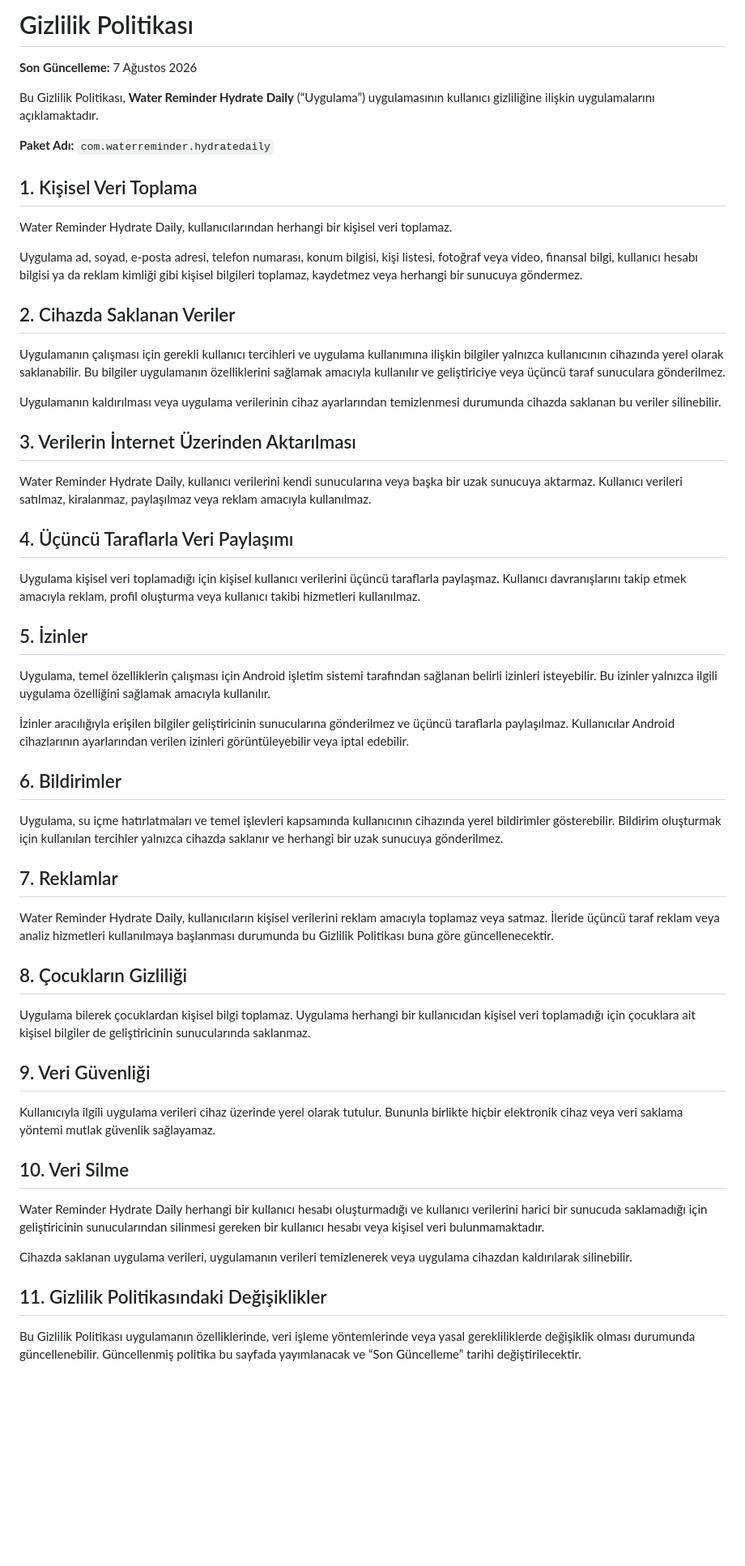
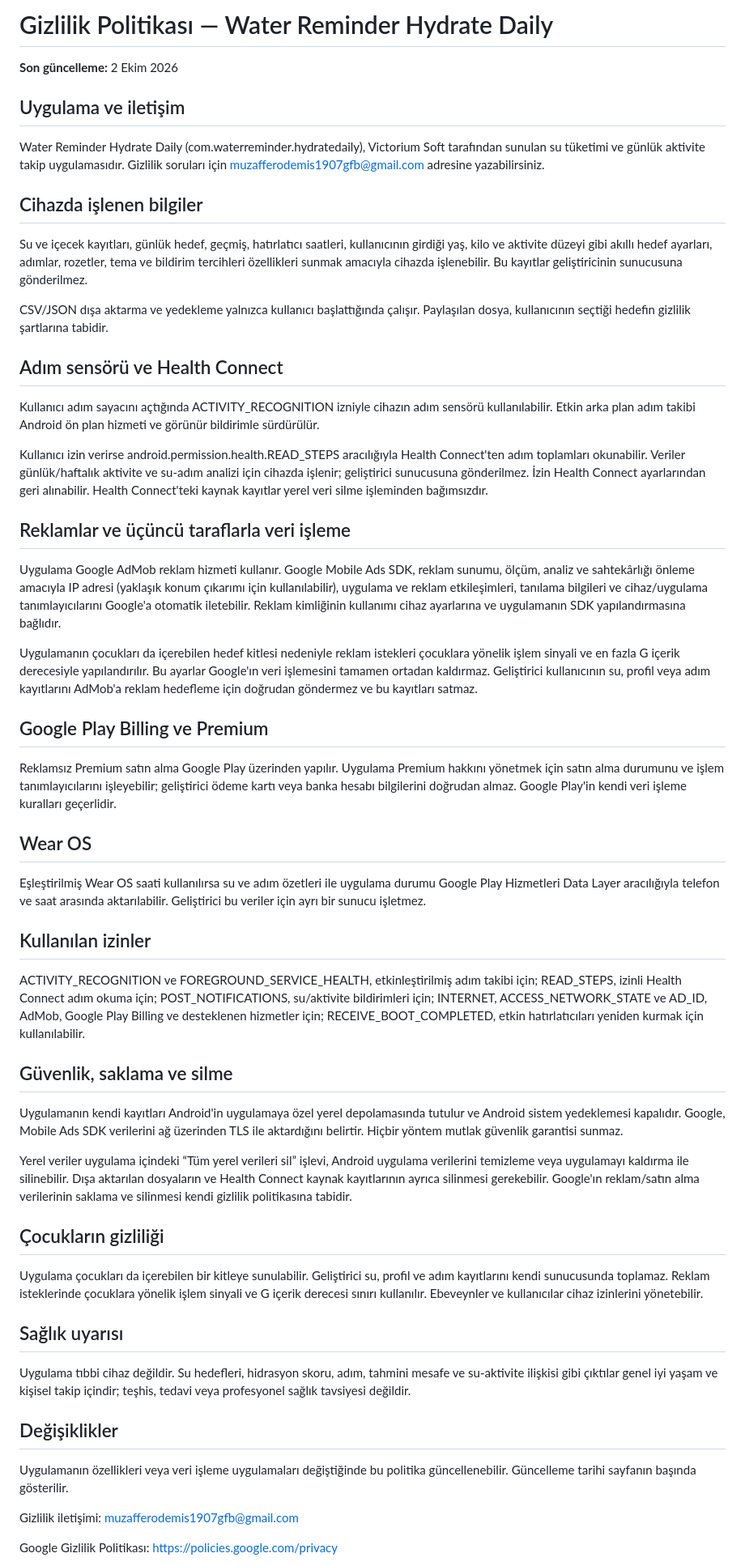
Before and after one commit to muzafferodemis1907gfb-oss/water-reminder-privacy, a Markdown page: PRIVACY_POLICY.md, the part around one of its changes. Shown at 81% size. GitHub-like rendering; blank space fills up the shorter version.

Commit message:
Sync Turkish privacy policy markdown with current app

```diff
--- a/PRIVACY_POLICY.md
+++ b/PRIVACY_POLICY.md
@@ -1,60 +1,60 @@
-# Gizlilik Politikası
+# Gizlilik Politikası — Water Reminder Hydrate Daily
 
-**Son Güncelleme:** 7 Ağustos 2026
+**Son güncelleme:** 2 Ekim 2026
 
-Bu Gizlilik Politikası, **Water Reminder Hydrate Daily** (“Uygulama”) uygulamasının kullanıcı gizliliğine ilişkin uygulamalarını açıklamaktadır.
+## Uygulama ve iletişim
 
-**Paket Adı:** `com.waterreminder.hydratedaily`
+Water Reminder Hydrate Daily (com.waterreminder.hydratedaily), Victorium Soft tarafından sunulan su tüketimi ve günlük aktivite takip uygulamasıdır. Gizlilik soruları için muzafferodemis1907gfb@gmail.com adresine yazabilirsiniz.
 
-## 1. Kişisel Veri Toplama
+## Cihazda işlenen bilgiler
 
-Water Reminder Hydrate Daily, kullanıcılarından herhangi bir kişisel veri toplamaz.
+Su ve içecek kayıtları, günlük hedef, geçmiş, hatırlatıcı saatleri, kullanıcının girdiği yaş, kilo ve aktivite düzeyi gibi akıllı hedef ayarları, adımlar, rozetler, tema ve bildirim tercihleri özellikleri sunmak amacıyla cihazda işlenebilir. Bu kayıtlar geliştiricinin sunucusuna gönderilmez.
 
-Uygulama ad, soyad, e-posta adresi, telefon numarası, konum bilgisi, kişi listesi, fotoğraf veya video, finansal bilgi, kullanıcı hesabı bilgisi ya da reklam kimliği gibi kişisel bilgileri toplamaz, kaydetmez veya herhangi bir sunucuya göndermez.
+CSV/JSON dışa aktarma ve yedekleme yalnızca kullanıcı başlattığında çalışır. Paylaşılan dosya, kullanıcının seçtiği hedefin gizlilik şartlarına tabidir.
 
-## 2. Cihazda Saklanan Veriler
+## Adım sensörü ve Health Connect
 
-Uygulamanın çalışması için gerekli kullanıcı tercihleri ve uygulama kullanımına ilişkin bilgiler yalnızca kullanıcının cihazında yerel olarak saklanabilir. Bu bilgiler uygulamanın özelliklerini sağlamak amacıyla kullanılır ve geliştiriciye veya üçüncü taraf sunuculara gönderilmez.
+Kullanıcı adım sayacını açtığında ACTIVITY_RECOGNITION izniyle cihazın adım sensörü kullanılabilir. Etkin arka plan adım takibi Android ön plan hizmeti ve görünür bildirimle sürdürülür.
 
-Uygulamanın kaldırılması veya uygulama verilerinin cihaz ayarlarından temizlenmesi durumunda cihazda saklanan bu veriler silinebilir.
+Kullanıcı izin verirse android.permission.health.READ_STEPS aracılığıyla Health Connect'ten adım toplamları okunabilir. Veriler günlük/haftalık aktivite ve su-adım analizi için cihazda işlenir; geliştirici sunucusuna gönderilmez. İzin Health Connect ayarlarından geri alınabilir. Health Connect'teki kaynak kayıtlar yerel veri silme işleminden bağımsızdır.
 
-## 3. Verilerin İnternet Üzerinden Aktarılması
+## Reklamlar ve üçüncü taraflarla veri işleme
 
-Water Reminder Hydrate Daily, kullanıcı verilerini kendi sunucularına veya başka bir uzak sunucuya aktarmaz. Kullanıcı verileri satılmaz, kiralanmaz, paylaşılmaz veya reklam amacıyla kullanılmaz.
+Uygulama Google AdMob reklam hizmeti kullanır. Google Mobile Ads SDK, reklam sunumu, ölçüm, analiz ve sahtekârlığı önleme amacıyla IP adresi (yaklaşık konum çıkarımı için kullanılabilir), uygulama ve reklam etkileşimleri, tanılama bilgileri ve cihaz/uygulama tanımlayıcılarını Google'a otomatik iletebilir. Reklam kimliğinin kullanımı cihaz ayarlarına ve uygulamanın SDK yapılandırmasına bağlıdır.
 
-## 4. Üçüncü Taraflarla Veri Paylaşımı
+Uygulamanın çocukları da içerebilen hedef kitlesi nedeniyle reklam istekleri çocuklara yönelik işlem sinyali ve en fazla G içerik derecesiyle yapılandırılır. Bu ayarlar Google'ın veri işlemesini tamamen ortadan kaldırmaz. Geliştirici kullanıcının su, profil veya adım kayıtlarını AdMob'a reklam hedefleme için doğrudan göndermez ve bu kayıtları satmaz.
 
-Uygulama kişisel veri toplamadığı için kişisel kullanıcı verilerini üçüncü taraflarla paylaşmaz. Kullanıcı davranışlarını takip etmek amacıyla reklam, profil oluşturma veya kullanıcı takibi hizmetleri kullanılmaz.
+## Google Play Billing ve Premium
 
-## 5. İzinler
+Reklamsız Premium satın alma Google Play üzerinden yapılır. Uygulama Premium hakkını yönetmek için satın alma durumunu ve işlem tanımlayıcılarını işleyebilir; geliştirici ödeme kartı veya banka hesabı bilgilerini doğrudan almaz. Google Play'in kendi veri işleme kuralları geçerlidir.
 
-Uygulama, temel özelliklerin çalışması için Android işletim sistemi tarafından sağlanan belirli izinleri isteyebilir. Bu izinler yalnızca ilgili uygulama özelliğini sağlamak amacıyla kullanılır.
+## Wear OS
 
-İzinler aracılığıyla erişilen bilgiler geliştiricinin sunucularına gönderilmez ve üçüncü taraflarla paylaşılmaz. Kullanıcılar Android cihazlarının ayarlarından verilen izinleri görüntüleyebilir veya iptal edebilir.
+Eşleştirilmiş Wear OS saati kullanılırsa su ve adım özetleri ile uygulama durumu Google Play Hizmetleri Data Layer aracılığıyla telefon ve saat arasında aktarılabilir. Geliştirici bu veriler için ayrı bir sunucu işletmez.
 
-## 6. Bildirimler
+## Kullanılan izinler
 
-Uygulama, su içme hatırlatmaları ve temel işlevleri kapsamında kullanıcının cihazında yerel bildirimler gösterebilir. Bildirim oluşturmak için kullanılan tercihler yalnızca cihazda saklanır ve herhangi bir uzak sunucuya gönderilmez.
+ACTIVITY_RECOGNITION ve FOREGROUND_SERVICE_HEALTH, etkinleştirilmiş adım takibi için; READ_STEPS, izinli Health Connect adım okuma için; POST_NOTIFICATIONS, su/aktivite bildirimleri için; INTERNET, ACCESS_NETWORK_STATE ve AD_ID, AdMob, Google Play Billing ve desteklenen hizmetler için; RECEIVE_BOOT_COMPLETED, etkin hatırlatıcıları yeniden kurmak için kullanılabilir.
 
-## 7. Reklamlar
+## Güvenlik, saklama ve silme
 
-Water Reminder Hydrate Daily, kullanıcıların kişisel verilerini reklam amacıyla toplamaz veya satmaz. İleride üçüncü taraf reklam veya analiz hizmetleri kullanılmaya başlanması durumunda bu Gizlilik Politikası buna göre güncellenecektir.
+Uygulamanın kendi kayıtları Android'in uygulamaya özel yerel depolamasında tutulur ve Android sistem yedeklemesi kapalıdır. Google, Mobile Ads SDK verilerini ağ üzerinden TLS ile aktardığını belirtir. Hiçbir yöntem mutlak güvenlik garantisi sunmaz.
 
-## 8. Çocukların Gizliliği
+Yerel veriler uygulama içindeki “Tüm yerel verileri sil” işlevi, Android uygulama verilerini temizleme veya uygulamayı kaldırma ile silinebilir. Dışa aktarılan dosyaların ve Health Connect kaynak kayıtlarının ayrıca silinmesi gerekebilir. Google'ın reklam/satın alma verilerinin saklama ve silinmesi kendi gizlilik politikasına tabidir.
 
-Uygulama bilerek çocuklardan kişisel bilgi toplamaz. Uygulama herhangi bir kullanıcıdan kişisel veri toplamadığı için çocuklara ait kişisel bilgiler de geliştiricinin sunucularında saklanmaz.
+## Çocukların gizliliği
 
-## 9. Veri Güvenliği
+Uygulama çocukları da içerebilen bir kitleye sunulabilir. Geliştirici su, profil ve adım kayıtlarını kendi sunucusunda toplamaz. Reklam isteklerinde çocuklara yönelik işlem sinyali ve G içerik derecesi sınırı kullanılır. Ebeveynler ve kullanıcılar cihaz izinlerini yönetebilir.
 
-Kullanıcıyla ilgili uygulama verileri cihaz üzerinde yerel olarak tutulur. Bununla birlikte hiçbir elektronik cihaz veya veri saklama yöntemi mutlak güvenlik sağlayamaz.
+## Sağlık uyarısı
 
-## 10. Veri Silme
+Uygulama tıbbi cihaz değildir. Su hedefleri, hidrasyon skoru, adım, tahmini mesafe ve su-aktivite ilişkisi gibi çıktılar genel iyi yaşam ve kişisel takip içindir; teşhis, tedavi veya profesyonel sağlık tavsiyesi değildir.
 
-Water Reminder Hydrate Daily herhangi bir kullanıcı hesabı oluşturmadığı ve kullanıcı verilerini harici bir sunucuda saklamadığı için geliştiricinin sunucularından silinmesi gereken bir kullanıcı hesabı veya kişisel veri bulunmamaktadır.
+## Değişiklikler
 
-Cihazda saklanan uygulama verileri, uygulamanın verileri temizlenerek veya uygulama cihazdan kaldırılarak silinebilir.
+Uygulamanın özellikleri veya veri işleme uygulamaları değiştiğinde bu politika güncellenebilir. Güncelleme tarihi sayfanın başında gösterilir.
 
-## 11. Gizlilik Politikasındaki Değişiklikler
+Gizlilik iletişimi: muzafferodemis1907gfb@gmail.com
 
-Bu Gizlilik Politikası uygulamanın özelliklerinde, veri işleme yöntemlerinde veya yasal gerekliliklerde değişiklik olması durumunda güncellenebilir. Güncellenmiş politika bu sayfada yayımlanacak ve “Son Güncelleme” tarihi değiştirilecektir.
+Google Gizlilik Politikası: https://policies.google.com/privacy
 
```
Also changed, not shown: other parts of PRIVACY_POLICY.md (+1 -7 lines).
